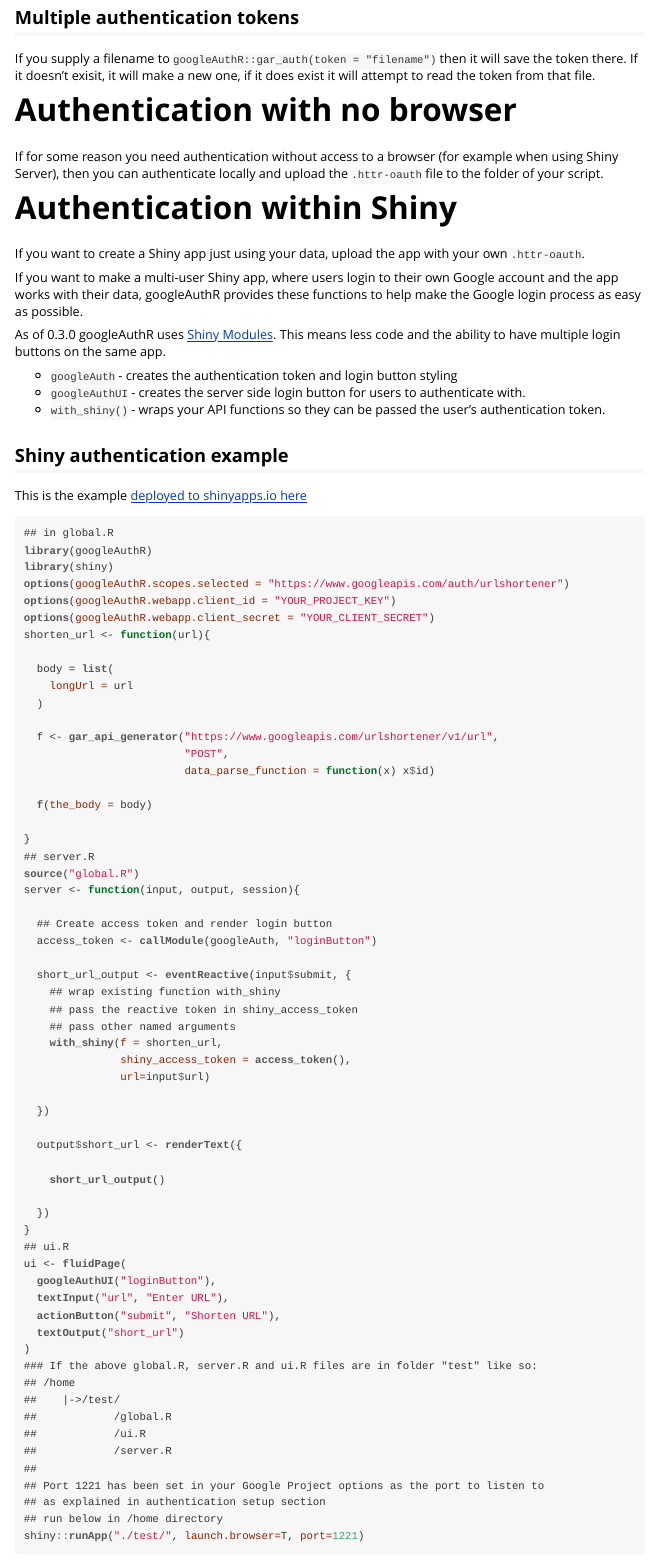
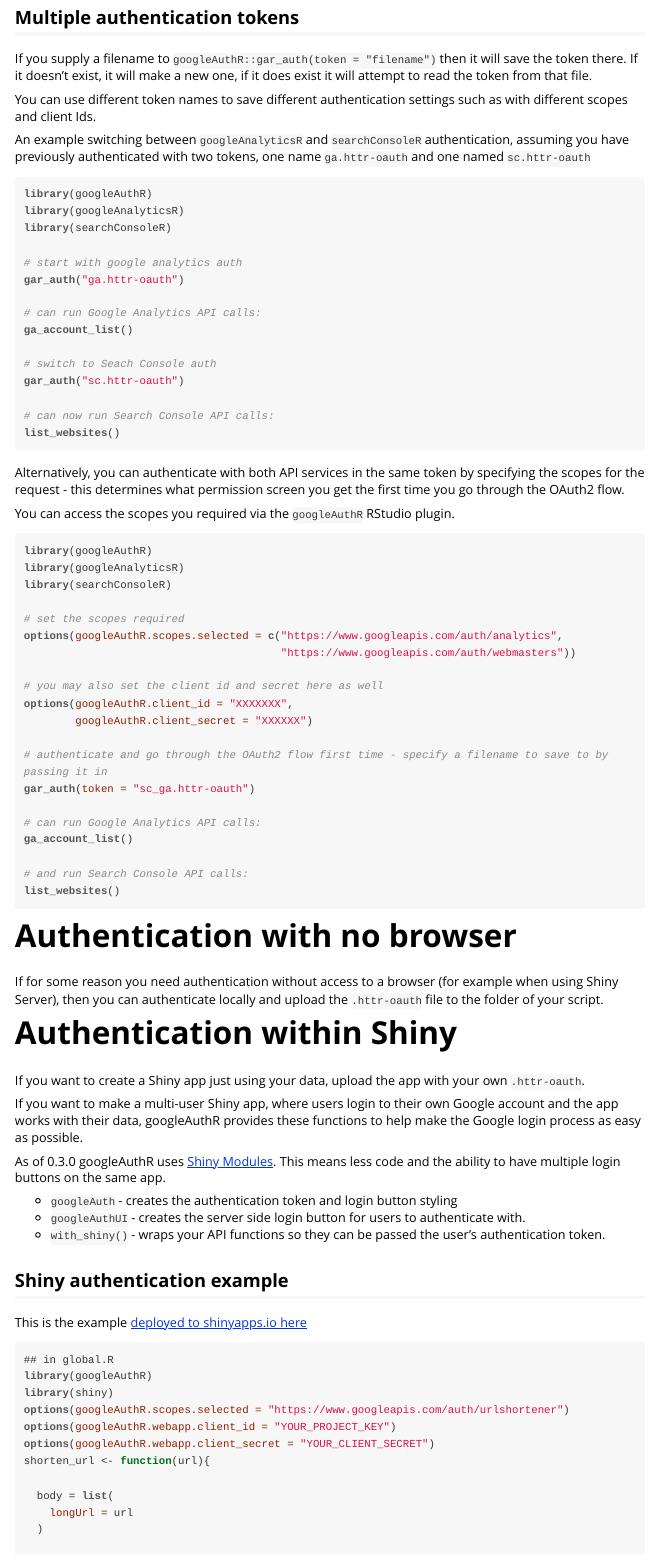
Before and after one commit to MarkEdmondson1234/googleAuthR, an R Markdown document (vignettes/google-authentication-types.Rmd): the page in a window 1100 px wide, from 450 px down. The pictures show the output file vignettes/google-authentication-types.html that the author committed with the source, opened offline.

Commit message:
Documentation

````diff
--- a/vignettes/google-authentication-types.Rmd
+++ b/vignettes/google-authentication-types.Rmd
@@ -27,7 +27,56 @@
 
 ## Multiple authentication tokens
 
-If you supply a filename to `googleAuthR::gar_auth(token = "filename")` then it will save the token there.  If it doesn't exisit, it will make a new one, if it does exist it will attempt to read the token from that file.
+If you supply a filename to `googleAuthR::gar_auth(token = "filename")` then it will save the token there.  If it doesn't exist, it will make a new one, if it does exist it will attempt to read the token from that file.
+
+You can use different token names to save different authentication settings such as with different scopes and client Ids.
+
+An example switching between `googleAnalyticsR` and `searchConsoleR` authentication, assuming you have previously authenticated with two tokens, one name `ga.httr-oauth` and one named `sc.httr-oauth`
+
+```r
+library(googleAuthR)
+library(googleAnalyticsR)
+library(searchConsoleR)
+
+# start with google analytics auth
+gar_auth("ga.httr-oauth")
+
+# can run Google Analytics API calls:
+ga_account_list()
+
+# switch to Seach Console auth
+gar_auth("sc.httr-oauth")
+
+# can now run Search Console API calls:
+list_websites()
+```
+
+Alternatively, you can authenticate with both API services in the same token by specifying the scopes for the request - this determines what permission screen you get the first time you go through the OAuth2 flow.
+
+You can access the scopes you required via the `googleAuthR` RStudio plugin.
+
+```r
+library(googleAuthR)
+library(googleAnalyticsR)
+library(searchConsoleR)
+
+# set the scopes required
+options(googleAuthR.scopes.selected = c("https://www.googleapis.com/auth/analytics",
+                                        "https://www.googleapis.com/auth/webmasters"))
+
+# you may also set the client id and secret here as well
+options(googleAuthR.client_id = "XXXXXXX",
+        googleAuthR.client_secret = "XXXXXX")
+
+# authenticate and go through the OAuth2 flow first time - specify a filename to save to by passing it in
+gar_auth(token = "sc_ga.httr-oauth")
+
+# can run Google Analytics API calls:
+ga_account_list()
+
+# and run Search Console API calls:
+list_websites()
+```
 
 # Authentication with no browser
 
````
Also changed, not shown: vignettes/troubleshooting.Rmd (+8 -4 lines), vignettes/google-authentication-types.html, vignettes/troubleshooting.html, 14 other files.
